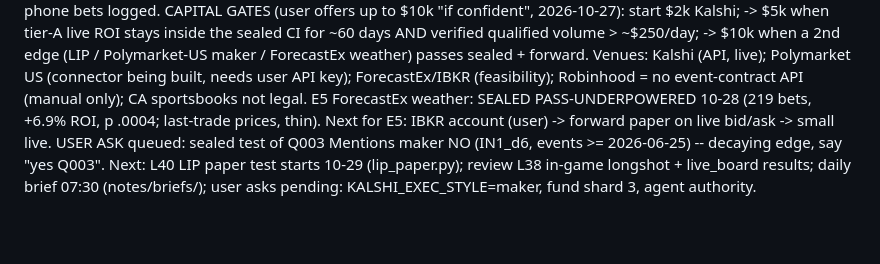
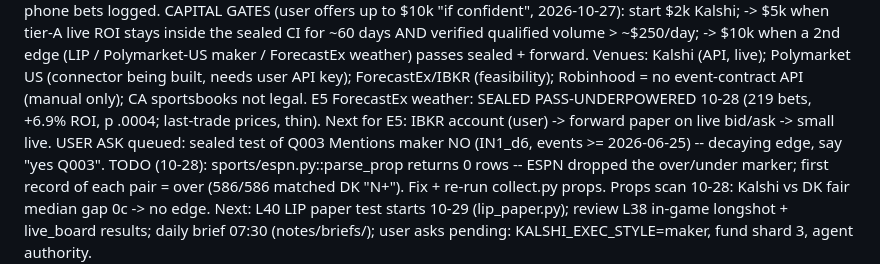
Before and after one commit to ttt5600/NeruoBatLab, a Markdown page: sports/STATE.md, the part around the change. Rendered like a GitHub page; blank space fills up the shorter version.

Commit message:
sports: 10-28 props cross-venue scan (no edge; Kalshi ~= DK fair) + collector bug noted
Co-Authored-By: Claude Opus 5.5 <noreply@anthropic.com>

```diff
--- a/sports/STATE.md
+++ b/sports/STATE.md
@@ -18,6 +18,8 @@ key); ForecastEx/IBKR (feasibility); Robinhood = no event-contract API (manual o
 E5 ForecastEx weather: SEALED PASS-UNDERPOWERED 10-28 (219 bets, +6.9% ROI, p .0004; last-trade prices, thin). Next for E5:
 IBKR account (user) -> forward paper on live bid/ask -> small live.
 USER ASK queued: sealed test of Q003 Mentions maker NO (IN1_d6, events >= 2026-06-25) -- decaying edge, say "yes Q003".
+TODO (10-28): sports/espn.py::parse_prop returns 0 rows -- ESPN dropped the over/under marker; first record of each pair = over
+(586/586 matched DK "N+"). Fix + re-run collect.py props. Props scan 10-28: Kalshi vs DK fair median gap 0c -> no edge.
 Next: L40 LIP paper test starts 10-29 (lip_paper.py); review L38 in-game longshot + live_board results; daily brief
 07:30 (notes/briefs/); user asks pending: KALSHI_EXEC_STYLE=maker, fund shard 3, agent authority.
 
```
Also changed, not shown: sports/notes/props_scan_2026-10-28.md (added, +86 -0 lines).
